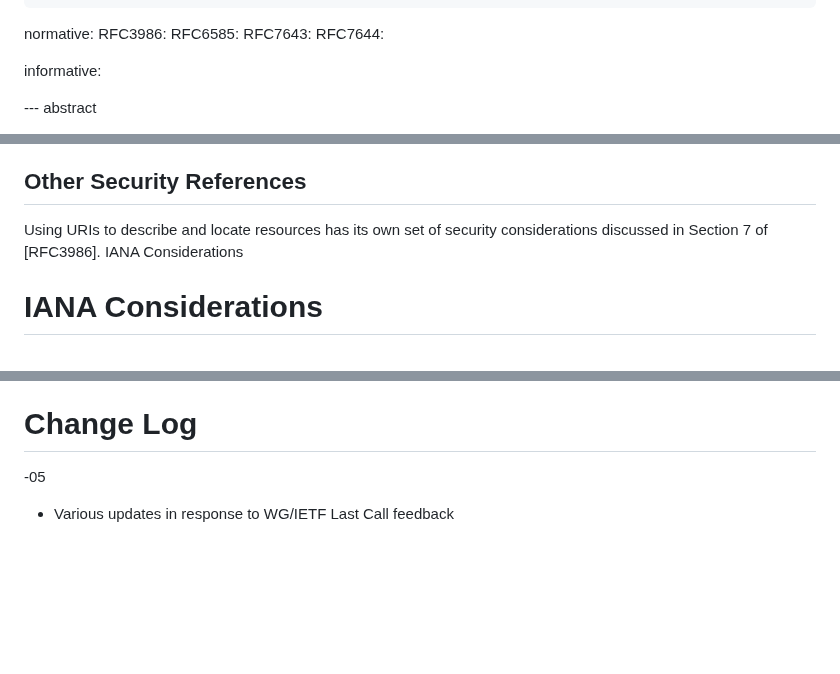
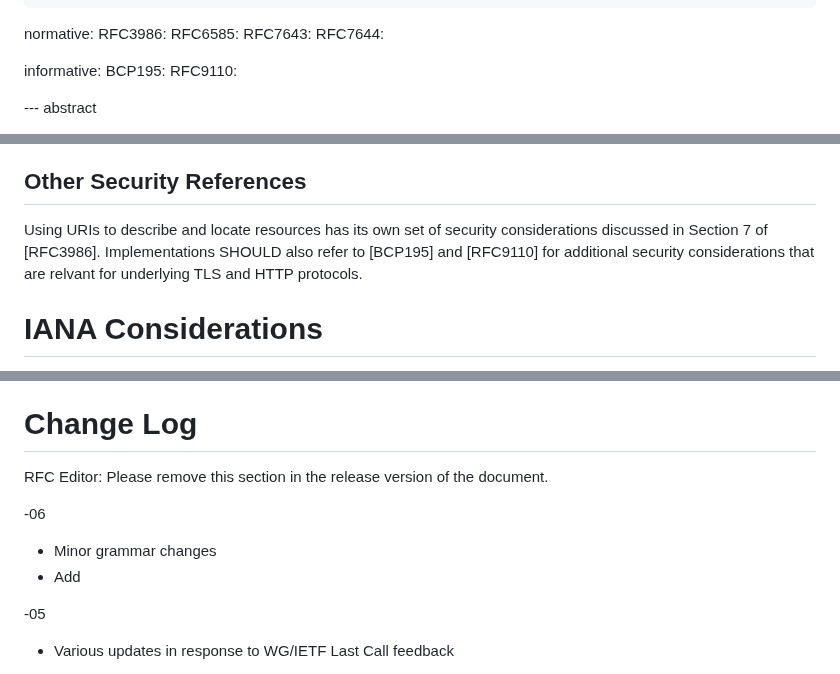
Before and after one commit to ietf-scim-wg/draft-ietf-scim-cursor-pagination, a Markdown page: draft-ietf-scim-cursor-pagination.md, 3 parts joined by grey strips. Drawn GitHub-style; blank space fills up the shorter version.

Commit message:
Changes for draft - 06

```diff
--- a/draft-ietf-scim-cursor-pagination.md
+++ b/draft-ietf-scim-cursor-pagination.md
@@ -40,7 +40,8 @@ normative:
   RFC7644:
 
 informative:
-
+  BCP195:
+  RFC9110:
 
 --- abstract
 
@@ -429,8 +430,8 @@ To mitigate such risks, the following strategies are recommended:
 
 ## Other Security References
 
-Using URIs to describe and locate resources has its own set of security considerations discussed in Section 7 of [RFC3986].
-IANA Considerations
+Using URIs to describe and locate resources has its own set of security considerations discussed in Section 7 of [RFC3986].  Implementations SHOULD also refer to [BCP195] and [RFC9110] for additional security considerations that are relvant for underlying TLS and HTTP protocols.
+
 
 # IANA Considerations
 
@@ -476,6 +477,11 @@ SCIM `pagination` attribute
   - Comments: see section 5 of [RFC7643] System for Cross-domain Identity Management: Protocol
 
 # Change Log
+ RFC Editor: Please remove this section in the release version of the document.
+
+-06
+ * Minor grammar changes
+ * Add
 
 -05
 
```
Also changed, not shown: other parts of draft-ietf-scim-cursor-pagination.md (+1 -1 lines).
